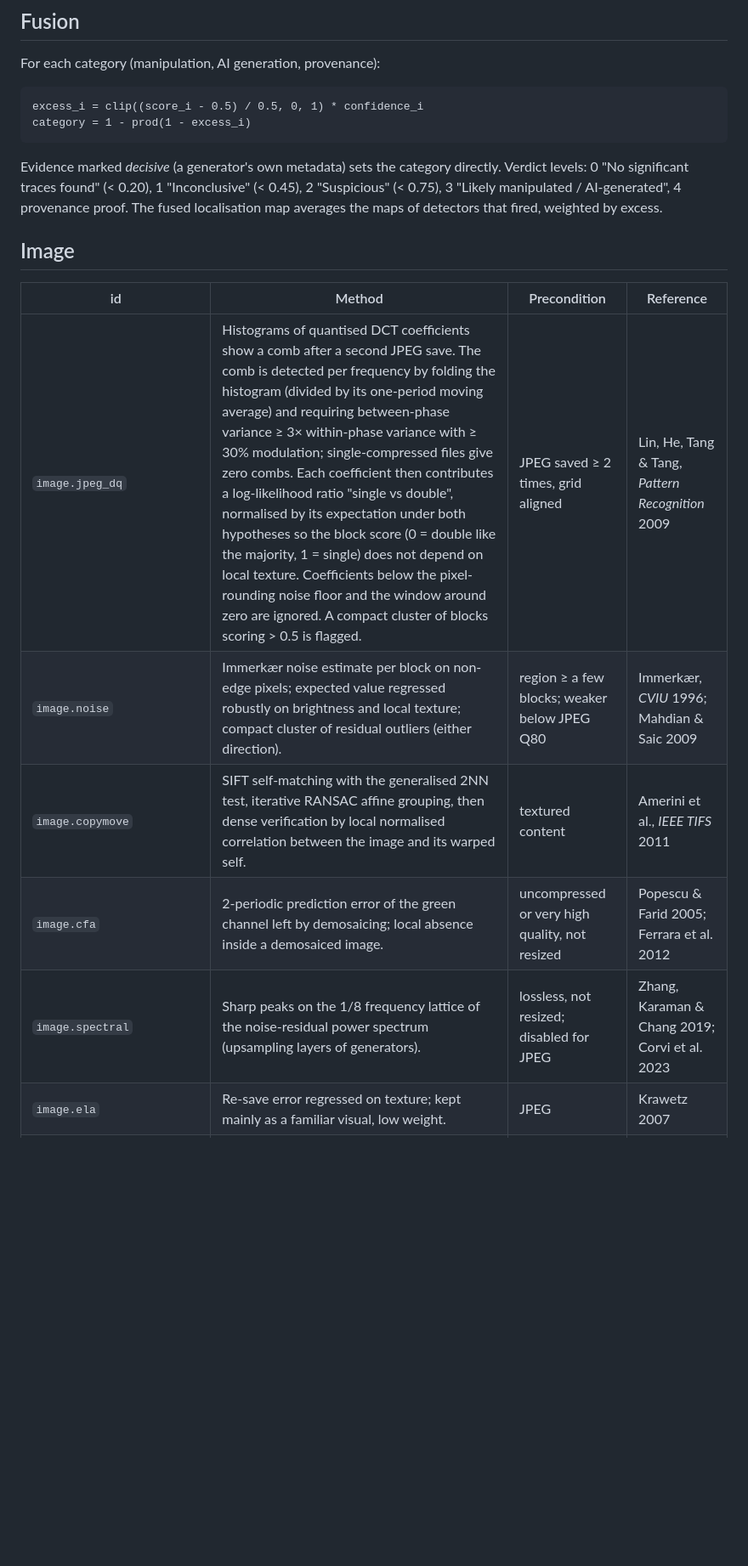
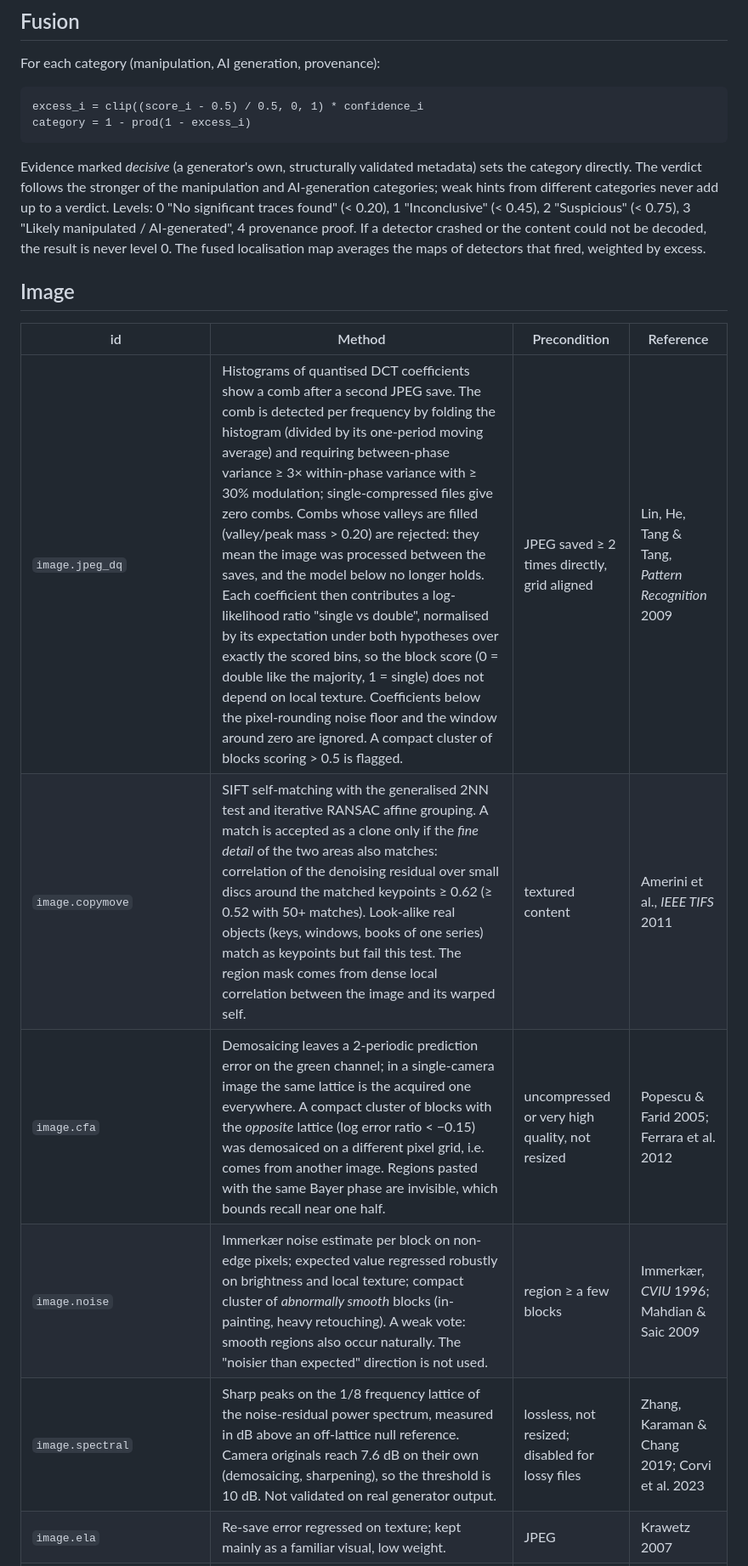
Before and after one commit to Thulfekar90/basira, a Markdown page: docs/METHODS.md, the part around one of its changes. Shown at 85% size. Drawn GitHub-style; blank space fills up the shorter version.

```diff
--- a/docs/METHODS.md
+++ b/docs/METHODS.md
@@ -12,19 +12,22 @@ For each category (manipulation, AI generation, provenance):
     excess_i = clip((score_i - 0.5) / 0.5, 0, 1) * confidence_i
     category = 1 - prod(1 - excess_i)
 
-Evidence marked *decisive* (a generator's own metadata) sets the category directly.
-Verdict levels: 0 "No significant traces found" (< 0.20), 1 "Inconclusive" (< 0.45),
-2 "Suspicious" (< 0.75), 3 "Likely manipulated / AI-generated", 4 provenance proof.
-The fused localisation map averages the maps of detectors that fired, weighted by excess.
+Evidence marked *decisive* (a generator's own, structurally validated metadata) sets the
+category directly. The verdict follows the stronger of the manipulation and AI-generation
+categories; weak hints from different categories never add up to a verdict. Levels:
+0 "No significant traces found" (< 0.20), 1 "Inconclusive" (< 0.45), 2 "Suspicious"
+(< 0.75), 3 "Likely manipulated / AI-generated", 4 provenance proof. If a detector
+crashed or the content could not be decoded, the result is never level 0. The fused
+localisation map averages the maps of detectors that fired, weighted by excess.
 
 ## Image
 
 | id | Method | Precondition | Reference |
 |---|---|---|---|
-| `image.jpeg_dq` | Histograms of quantised DCT coefficients show a comb after a second JPEG save. The comb is detected per frequency by folding the histogram (divided by its one-period moving average) and requiring between-phase variance ≥ 3× within-phase variance with ≥ 30% modulation; single-compressed files give zero combs. Each coefficient then contributes a log-likelihood ratio "single vs double", normalised by its expectation under both hypotheses so the block score (0 = double like the majority, 1 = single) does not depend on local texture. Coefficients below the pixel-rounding noise floor and the window around zero are ignored. A compact cluster of blocks scoring > 0.5 is flagged. | JPEG saved ≥ 2 times, grid aligned | Lin, He, Tang & Tang, *Pattern Recognition* 2009 |
-| `image.noise` | Immerkær noise estimate per block on non-edge pixels; expected value regressed robustly on brightness and local texture; compact cluster of residual outliers (either direction). | region ≥ a few blocks; weaker below JPEG Q80 | Immerkær, *CVIU* 1996; Mahdian & Saic 2009 |
-| `image.copymove` | SIFT self-matching with the generalised 2NN test, iterative RANSAC affine grouping, then dense verification by local normalised correlation between the image and its warped self. | textured content | Amerini et al., *IEEE TIFS* 2011 |
-| `image.cfa` | 2-periodic prediction error of the green channel left by demosaicing; local absence inside a demosaiced image. | uncompressed or very high quality, not resized | Popescu & Farid 2005; Ferrara et al. 2012 |
-| `image.spectral` | Sharp peaks on the 1/8 frequency lattice of the noise-residual power spectrum (upsampling layers of generators). | lossless, not resized; disabled for JPEG | Zhang, Karaman & Chang 2019; Corvi et al. 2023 |
+| `image.jpeg_dq` | Histograms of quantised DCT coefficients show a comb after a second JPEG save. The comb is detected per frequency by folding the histogram (divided by its one-period moving average) and requiring between-phase variance ≥ 3× within-phase variance with ≥ 30% modulation; single-compressed files give zero combs. Combs whose valleys are filled (valley/peak mass > 0.20) are rejected: they mean the image was processed between the saves, and the model below no longer holds. Each coefficient then contributes a log-likelihood ratio "single vs double", normalised by its expectation under both hypotheses over exactly the scored bins, so the block score (0 = double like the majority, 1 = single) does not depend on local texture. Coefficients below the pixel-rounding noise floor and the window around zero are ignored. A compact cluster of blocks scoring > 0.5 is flagged. | JPEG saved ≥ 2 times directly, grid aligned | Lin, He, Tang & Tang, *Pattern Recognition* 2009 |
+| `image.copymove` | SIFT self-matching with the generalised 2NN test and iterative RANSAC affine grouping. A match is accepted as a clone only if the *fine detail* of the two areas also matches: correlation of the denoising residual over small discs around the matched keypoints ≥ 0.62 (≥ 0.52 with 50+ matches). Look-alike real objects (keys, windows, books of one series) match as keypoints but fail this test. The region mask comes from dense local correlation between the image and its warped self. | textured content | Amerini et al., *IEEE TIFS* 2011 |
+| `image.cfa` | Demosaicing leaves a 2-periodic prediction error on the green channel; in a single-camera image the same lattice is the acquired one everywhere. A compact cluster of blocks with the *opposite* lattice (log error ratio < −0.15) was demosaiced on a different pixel grid, i.e. comes from another image. Regions pasted with the same Bayer phase are invisible, which bounds recall near one half. | uncompressed or very high quality, not resized | Popescu & Farid 2005; Ferrara et al. 2012 |
+| `image.noise` | Immerkær noise estimate per block on non-edge pixels; expected value regressed robustly on brightness and local texture; compact cluster of *abnormally smooth* blocks (in-painting, heavy retouching). A weak vote: smooth regions also occur naturally. The "noisier than expected" direction is not used. | region ≥ a few blocks | Immerkær, *CVIU* 1996; Mahdian & Saic 2009 |
+| `image.spectral` | Sharp peaks on the 1/8 frequency lattice of the noise-residual power spectrum, measured in dB above an off-lattice null reference. Camera originals reach 7.6 dB on their own (demosaicing, sharpening), so the threshold is 10 dB. Not validated on real generator output. | lossless, not resized; disabled for lossy files | Zhang, Karaman & Chang 2019; Corvi et al. 2023 |
 | `image.ela` | Re-save error regressed on texture; kept mainly as a familiar visual, low weight. | JPEG | Krawetz 2007 |
 | `image.thumbnail` | Embedded EXIF thumbnail compared with the image (99th percentile of the smoothed difference). | thumbnail present | – |
```
Also changed, not shown: other parts of docs/METHODS.md (+5 -3 lines), README.md (+1 -1 lines), docs/PUBLISHING.md (+1 -1 lines), docs/img/demo_copymove.jpg, 12 other files.
